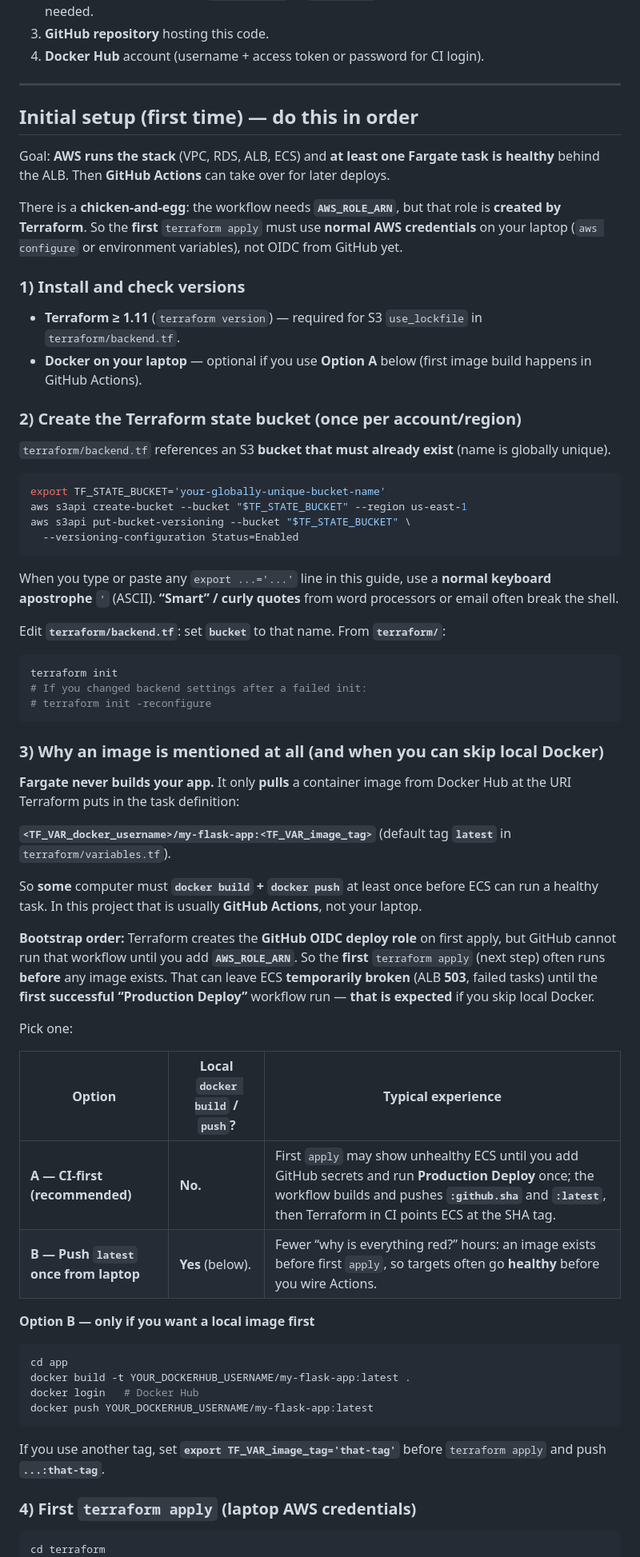
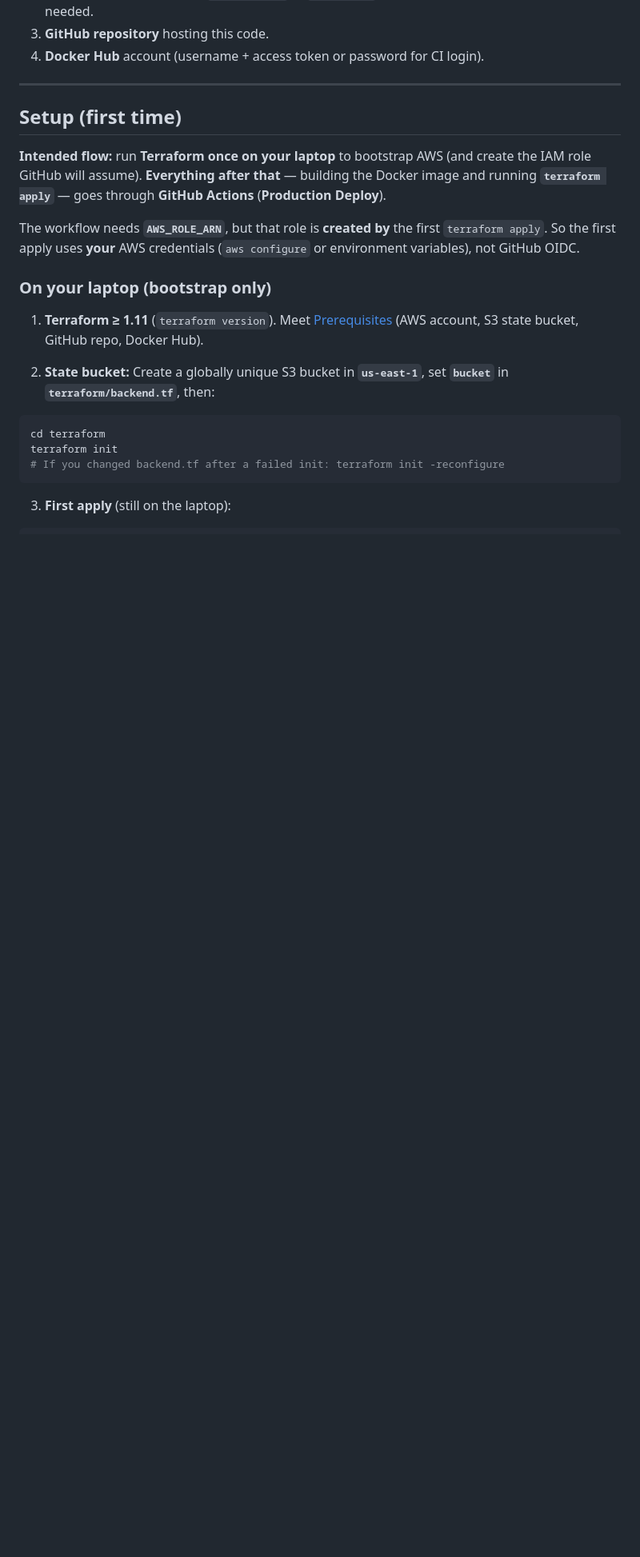
Before and after one commit to vsr01/Actions-TF-Fargate, a Markdown page: README.md, the part around the change printed below. Shown: that part at 80% size. Rendered like a GitHub page; blank space fills up the shorter version.

Commit message:
docs: simplify setup to local Terraform once, then GitHub Actions

````diff
--- a/README.md
+++ b/README.md
@@ -112,70 +112,27 @@ The target group health check calls **`/health`** on each task IP. When healthy,
 
 ---
 
-## Initial setup (first time) — do this in order
+## Setup (first time)
 
-Goal: **AWS runs the stack** (VPC, RDS, ALB, ECS) and **at least one Fargate task is healthy** behind the ALB. Then **GitHub Actions** can take over for later deploys.
+**Intended flow:** run **Terraform once on your laptop** to bootstrap AWS (and create the IAM role GitHub will assume). **Everything after that** — building the Docker image and running **`terraform apply`** — goes through **GitHub Actions** (**Production Deploy**).
 
-There is a **chicken-and-egg**: the workflow needs **`AWS_ROLE_ARN`**, but that role is **created by Terraform**. So the **first** `terraform apply` must use **normal AWS credentials** on your laptop (`aws configure` or environment variables), not OIDC from GitHub yet.
+The workflow needs **`AWS_ROLE_ARN`**, but that role is **created by** the first `terraform apply`. So the first apply uses **your** AWS credentials (`aws configure` or environment variables), not GitHub OIDC.
 
-### 1) Install and check versions
+### On your laptop (bootstrap only)
 
-- **Terraform ≥ 1.11** (`terraform version`) — required for S3 `use_lockfile` in `terraform/backend.tf`.
-- **Docker on your laptop** — optional if you use **Option A** below (first image build happens in GitHub Actions).
+1. **Terraform ≥ 1.11** (`terraform version`). Meet [Prerequisites](#prerequisites) (AWS account, S3 state bucket, GitHub repo, Docker Hub).
 
-### 2) Create the Terraform state bucket (once per account/region)
-
-`terraform/backend.tf` references an S3 **bucket that must already exist** (name is globally unique).
-
-```bash
-export TF_STATE_BUCKET='your-globally-unique-bucket-name'
-aws s3api create-bucket --bucket "$TF_STATE_BUCKET" --region us-east-1
-aws s3api put-bucket-versioning --bucket "$TF_STATE_BUCKET" \
-  --versioning-configuration Status=Enabled
-```
-
-When you type or paste any `export ...='...'` line in this guide, use a **normal keyboard apostrophe** `'` (ASCII). **“Smart” / curly quotes** from word processors or email often break the shell.
-
-Edit **`terraform/backend.tf`**: set **`bucket`** to that name. From **`terraform/`**:
-
-```bash
-terraform init
-# If you changed backend settings after a failed init:
-# terraform init -reconfigure
-```
-
-### 3) Why an image is mentioned at all (and when you can skip local Docker)
-
-**Fargate never builds your app.** It only **pulls** a container image from Docker Hub at the URI Terraform puts in the task definition:
-
-**`<TF_VAR_docker_username>/my-flask-app:<TF_VAR_image_tag>`** (default tag **`latest`** in `terraform/variables.tf`).
-
-So **some** computer must **`docker build` + `docker push`** at least once before ECS can run a healthy task. In this project that is usually **GitHub Actions**, not your laptop.
-
-**Bootstrap order:** Terraform creates the **GitHub OIDC deploy role** on first apply, but GitHub cannot run that workflow until you add **`AWS_ROLE_ARN`**. So the **first** `terraform apply` (next step) often runs **before** any image exists. That can leave ECS **temporarily broken** (ALB **503**, failed tasks) until the **first successful “Production Deploy”** workflow run — **that is expected** if you skip local Docker.
-
-Pick one:
-
-| Option | Local `docker build` / `push`? | Typical experience |
-|--------|----------------------------------|----------------------|
-| **A — CI-first (recommended)** | **No.** | First `apply` may show unhealthy ECS until you add GitHub secrets and run **Production Deploy** once; the workflow builds and pushes **`:github.sha`** and **`:latest`**, then Terraform in CI points ECS at the SHA tag. |
-| **B — Push `latest` once from laptop** | **Yes** (below). | Fewer “why is everything red?” hours: an image exists before first `apply`, so targets often go **healthy** before you wire Actions. |
-
-**Option B — only if you want a local image first**
-
-```bash
-cd app
-docker build -t YOUR_DOCKERHUB_USERNAME/my-flask-app:latest .
-docker login   # Docker Hub
-docker push YOUR_DOCKERHUB_USERNAME/my-flask-app:latest
-```
-
-If you use another tag, set **`export TF_VAR_image_tag='that-tag'`** before `terraform apply` and push **`...:that-tag`**.
-
-### 4) First `terraform apply` (laptop AWS credentials)
+2. **State bucket:** Create a globally unique S3 bucket in **`us-east-1`**, set **`bucket`** in **`terraform/backend.tf`**, then:
 
 ```bash
 cd terraform
+terraform init
+# If you changed backend.tf after a failed init: terraform init -reconfigure
+```
+
+3. **First apply** (still on the laptop):
+
+```bash
 export TF_VAR_db_password='choose-a-strong-password'
 export TF_VAR_docker_username='your-dockerhub-username'
 export TF_VAR_github_repository='YOUR_GITHUB_LOGIN/Actions-TF-Fargate'
````
Also changed, not shown: other parts of README.md (+10 -66 lines).
